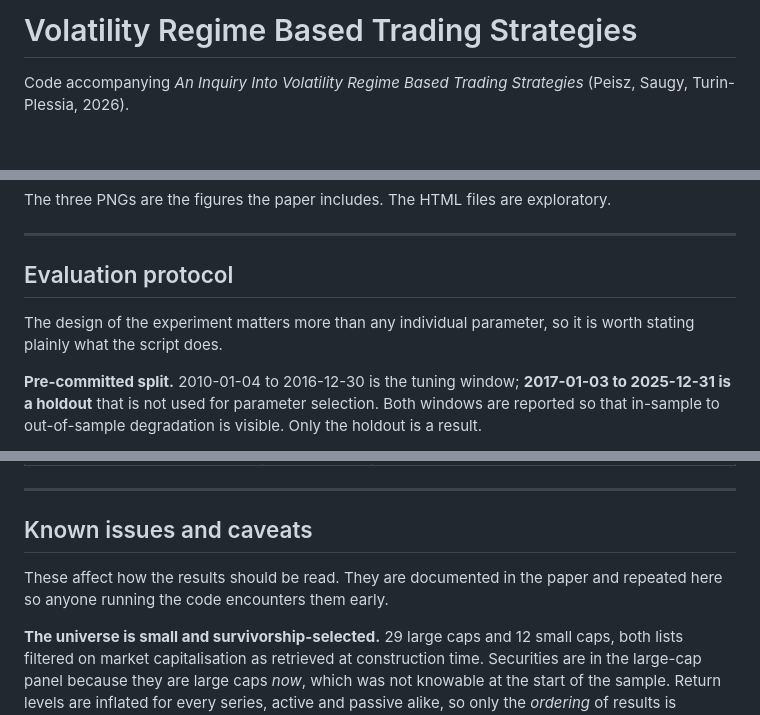
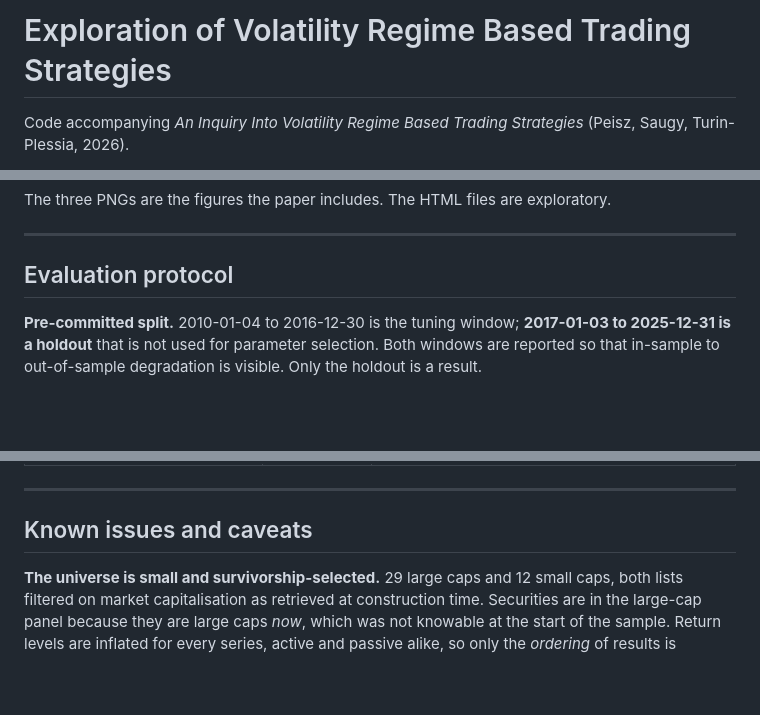
Before and after one commit to AxelTurinPlessia/Regime_based_trading_strategy, a Markdown page: README.md, 3 parts joined by grey strips. GitHub-like rendering; blank space fills up the shorter version.

```diff
--- a/README.md
+++ b/README.md
@@ -1,4 +1,4 @@
-# Volatility Regime Based Trading Strategies
+# Exploration of Volatility Regime Based Trading Strategies
 
 Code accompanying *An Inquiry Into Volatility Regime Based Trading Strategies* (Peisz, Saugy,
 Turin-Plessia, 2026).
@@ -88,9 +88,6 @@ The three PNGs are the figures the paper includes. The HTML files are explorator
 
 ## Evaluation protocol
 
-The design of the experiment matters more than any individual parameter, so it is worth
-stating plainly what the script does.
-
 **Pre-committed split.** 2010-01-04 to 2016-12-30 is the tuning window; **2017-01-03 to
 2025-12-31 is a holdout** that is not used for parameter selection. Both windows are reported
 so that in-sample to out-of-sample degradation is visible. Only the holdout is a result.
@@ -133,9 +130,6 @@ parameters most worth changing:
 ---
 
 ## Known issues and caveats
-
-These affect how the results should be read. They are documented in the paper and repeated
-here so anyone running the code encounters them early.
 
 **The universe is small and survivorship-selected.** 29 large caps and 12 small caps, both
 lists filtered on market capitalisation as retrieved at construction time. Securities are in
```
